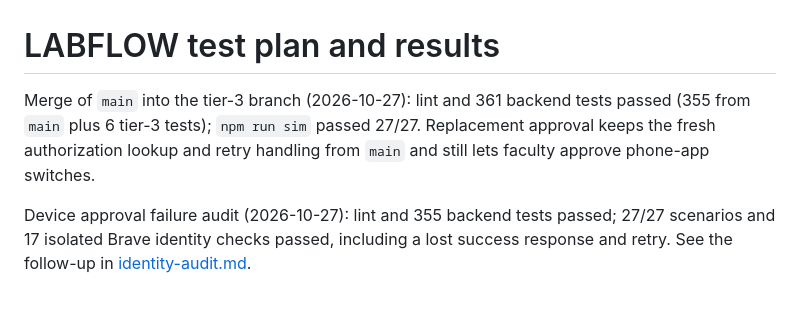
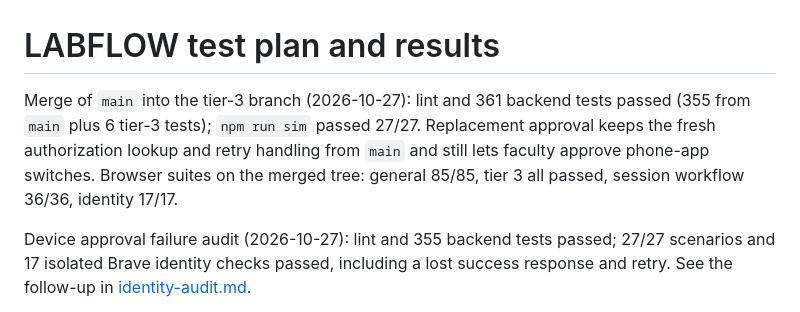
Before and after one commit to poojashree2496/LABFLOW, a Markdown page: TEST_PLAN.md, the part around the change. Drawn GitHub-style.

Commit message:
Record merged browser results and describe outside check-ins as flagged

```diff
--- a/TEST_PLAN.md
+++ b/TEST_PLAN.md
@@ -1,6 +1,6 @@
 # LABFLOW test plan and results
 
-Merge of `main` into the tier-3 branch (2026-10-27): lint and 361 backend tests passed (355 from `main` plus 6 tier-3 tests); `npm run sim` passed 27/27. Replacement approval keeps the fresh authorization lookup and retry handling from `main` and still lets faculty approve phone-app switches.
+Merge of `main` into the tier-3 branch (2026-10-27): lint and 361 backend tests passed (355 from `main` plus 6 tier-3 tests); `npm run sim` passed 27/27. Replacement approval keeps the fresh authorization lookup and retry handling from `main` and still lets faculty approve phone-app switches. Browser suites on the merged tree: general 85/85, tier 3 all passed, session workflow 36/36, identity 17/17.
 
 Device approval failure audit (2026-10-27): lint and 355 backend tests passed; 27/27 scenarios and 17 isolated Brave identity checks passed, including a lost success response and retry. See the follow-up in [identity-audit.md](docs/identity-audit.md).
 
```
Also changed, not shown: docs/deployment.md (+1 -1 lines).
